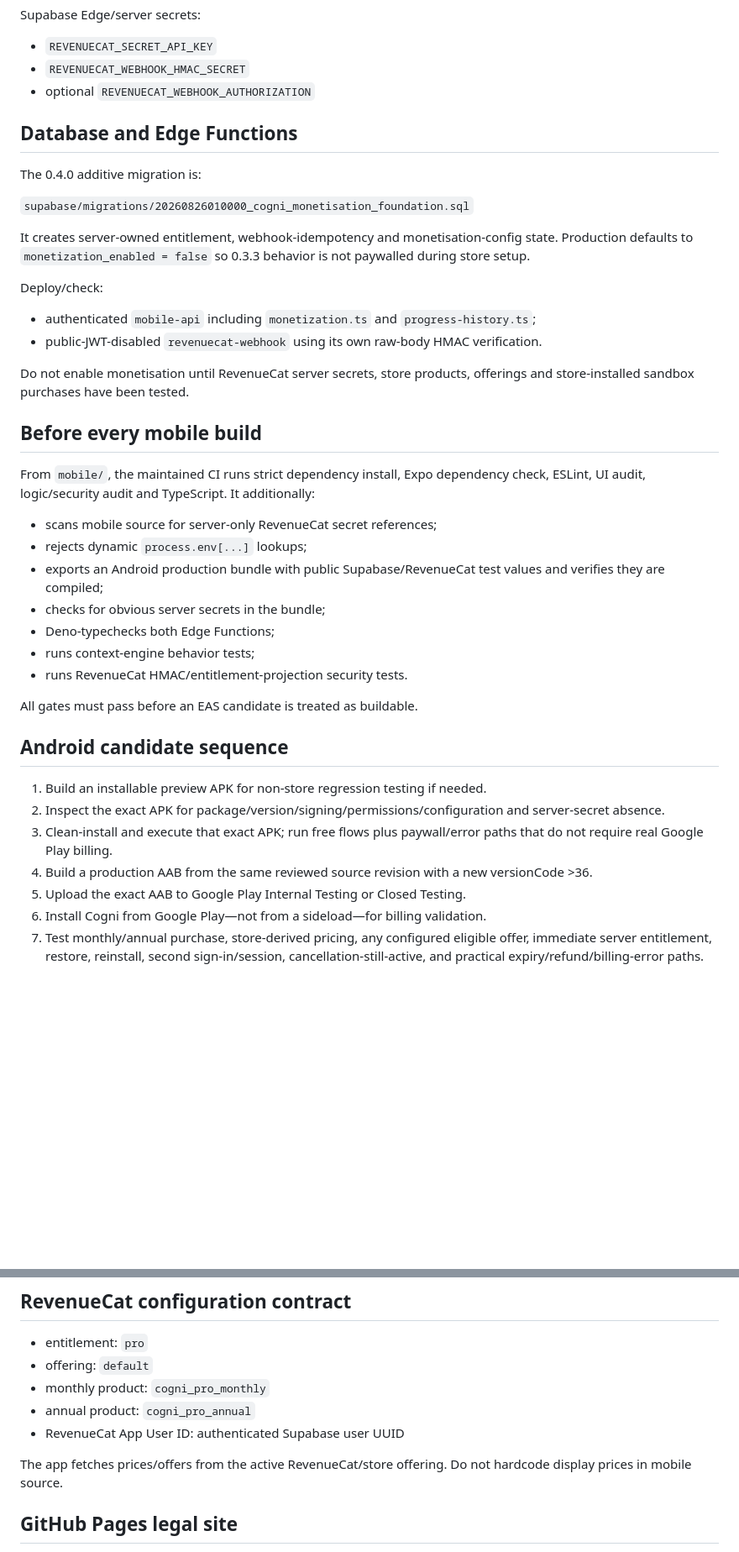
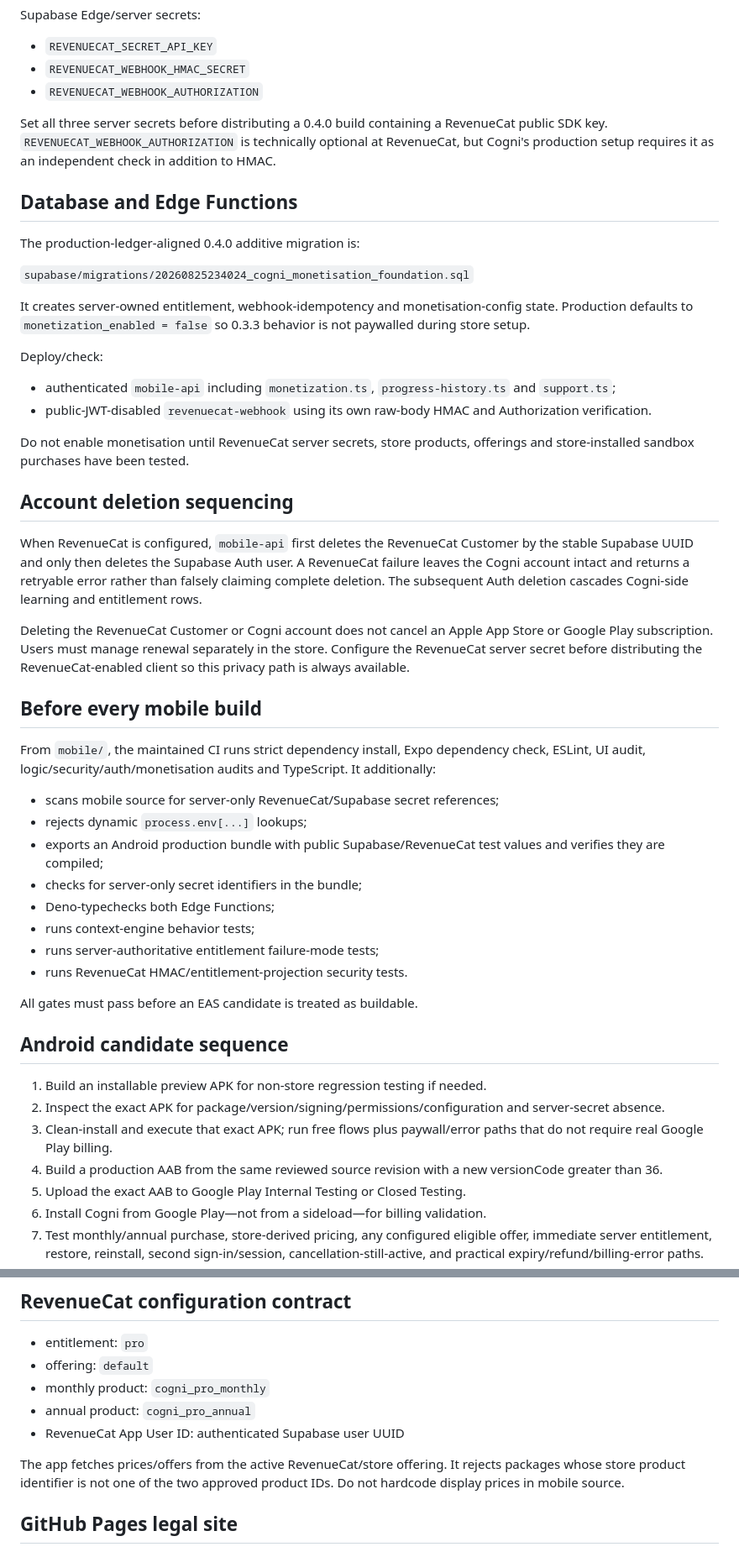
Before and after one commit to robert8p/clearframe-mvp, a Markdown page: DEPLOYMENT.md, 2 parts joined by grey strips. Shown at 84% size. Drawn GitHub-style; blank space fills up the shorter version.

Commit message:
Reconcile deployment docs with production migration and privacy flow

```diff
--- a/DEPLOYMENT.md
+++ b/DEPLOYMENT.md
@@ -39,33 +39,42 @@ Supabase Edge/server secrets:
 
 - `REVENUECAT_SECRET_API_KEY`
 - `REVENUECAT_WEBHOOK_HMAC_SECRET`
-- optional `REVENUECAT_WEBHOOK_AUTHORIZATION`
+- `REVENUECAT_WEBHOOK_AUTHORIZATION`
+
+Set all three server secrets before distributing a 0.4.0 build containing a RevenueCat public SDK key. `REVENUECAT_WEBHOOK_AUTHORIZATION` is technically optional at RevenueCat, but Cogni's production setup requires it as an independent check in addition to HMAC.
 
 ## Database and Edge Functions
 
-The 0.4.0 additive migration is:
+The production-ledger-aligned 0.4.0 additive migration is:
 
-`supabase/migrations/20260826010000_cogni_monetisation_foundation.sql`
+`supabase/migrations/20260825234024_cogni_monetisation_foundation.sql`
 
 It creates server-owned entitlement, webhook-idempotency and monetisation-config state. Production defaults to `monetization_enabled = false` so 0.3.3 behavior is not paywalled during store setup.
 
 Deploy/check:
 
-- authenticated `mobile-api` including `monetization.ts` and `progress-history.ts`;
-- public-JWT-disabled `revenuecat-webhook` using its own raw-body HMAC verification.
+- authenticated `mobile-api` including `monetization.ts`, `progress-history.ts` and `support.ts`;
+- public-JWT-disabled `revenuecat-webhook` using its own raw-body HMAC and Authorization verification.
 
 Do not enable monetisation until RevenueCat server secrets, store products, offerings and store-installed sandbox purchases have been tested.
 
+## Account deletion sequencing
+
+When RevenueCat is configured, `mobile-api` first deletes the RevenueCat Customer by the stable Supabase UUID and only then deletes the Supabase Auth user. A RevenueCat failure leaves the Cogni account intact and returns a retryable error rather than falsely claiming complete deletion. The subsequent Auth deletion cascades Cogni-side learning and entitlement rows.
+
+Deleting the RevenueCat Customer or Cogni account does not cancel an Apple App Store or Google Play subscription. Users must manage renewal separately in the store. Configure the RevenueCat server secret before distributing the RevenueCat-enabled client so this privacy path is always available.
+
 ## Before every mobile build
 
-From `mobile/`, the maintained CI runs strict dependency install, Expo dependency check, ESLint, UI audit, logic/security audit and TypeScript. It additionally:
+From `mobile/`, the maintained CI runs strict dependency install, Expo dependency check, ESLint, UI audit, logic/security/auth/monetisation audits and TypeScript. It additionally:
 
-- scans mobile source for server-only RevenueCat secret references;
+- scans mobile source for server-only RevenueCat/Supabase secret references;
 - rejects dynamic `process.env[...]` lookups;
 - exports an Android production bundle with public Supabase/RevenueCat test values and verifies they are compiled;
-- checks for obvious server secrets in the bundle;
+- checks for server-only secret identifiers in the bundle;
 - Deno-typechecks both Edge Functions;
 - runs context-engine behavior tests;
+- runs server-authoritative entitlement failure-mode tests;
 - runs RevenueCat HMAC/entitlement-projection security tests.
 
 All gates must pass before an EAS candidate is treated as buildable.
@@ -75,7 +84,7 @@ All gates must pass before an EAS candidate is treated as buildable.
 1. Build an installable preview APK for non-store regression testing if needed.
 2. Inspect the exact APK for package/version/signing/permissions/configuration and server-secret absence.
 3. Clean-install and execute that exact APK; run free flows plus paywall/error paths that do not require real Google Play billing.
-4. Build a production AAB from the same reviewed source revision with a new versionCode >36.
+4. Build a production AAB from the same reviewed source revision with a new versionCode greater than 36.
 5. Upload the exact AAB to Google Play Internal Testing or Closed Testing.
 6. Install Cogni from Google Play—not from a sideload—for billing validation.
 7. Test monthly/annual purchase, store-derived pricing, any configured eligible offer, immediate server entitlement, restore, reinstall, second sign-in/session, cancellation-still-active, and practical expiry/refund/billing-error paths.
@@ -99,7 +108,7 @@ A sideloaded APK cannot prove Google Play Billing.
 - annual product: `cogni_pro_annual`
 - RevenueCat App User ID: authenticated Supabase user UUID
 
-The app fetches prices/offers from the active RevenueCat/store offering. Do not hardcode display prices in mobile source.
+The app fetches prices/offers from the active RevenueCat/store offering. It rejects packages whose store product identifier is not one of the two approved product IDs. Do not hardcode display prices in mobile source.
 
 ## GitHub Pages legal site
 
```
